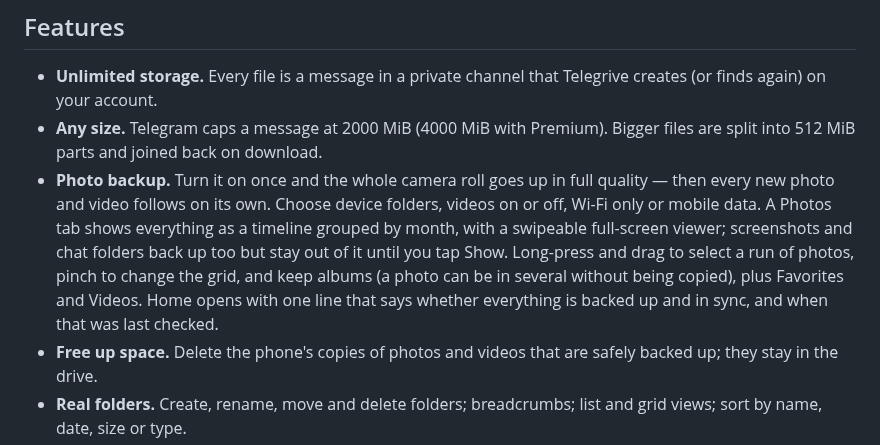
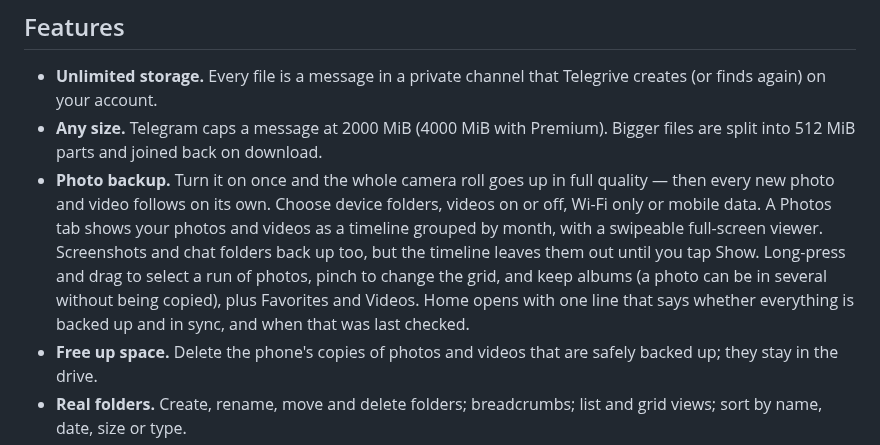
Before and after one commit to daveragos/telegrive, a Markdown page: README.md, the part around the change. Rendered like a GitHub page.

```diff
--- a/README.md
+++ b/README.md
@@ -23,13 +23,13 @@ phone number.
 - **Photo backup.** Turn it on once and the whole camera
   roll goes up in full quality — then every new photo and video follows on
   its own. Choose device folders, videos on or off, Wi-Fi only or mobile
-  data. A Photos tab shows everything as a timeline grouped by month, with a
-  swipeable full-screen viewer; screenshots and chat folders back up too but
-  stay out of it until you tap Show. Long-press and drag to select a run of
-  photos, pinch to change the grid, and keep albums (a photo can be in
-  several without being copied), plus Favorites and Videos. Home opens with
-  one line that says whether everything is backed up and in sync, and when
-  that was last checked.
+  data. A Photos tab shows your photos and videos as a timeline grouped by
+  month, with a swipeable full-screen viewer. Screenshots and chat folders
+  back up too, but the timeline leaves them out until you tap Show.
+  Long-press and drag to select a run of photos, pinch to change the grid,
+  and keep albums (a photo can be in several without being copied), plus
+  Favorites and Videos. Home opens with one line that says whether
+  everything is backed up and in sync, and when that was last checked.
 - **Free up space.** Delete the phone's copies of photos and videos that are
   safely backed up; they stay in the drive.
 - **Real folders.** Create, rename, move and delete folders; breadcrumbs;
```
Also changed, not shown: tool/screenshots/out/home_recent.png, tool/screenshots/out/recent.png, 12 other files.
